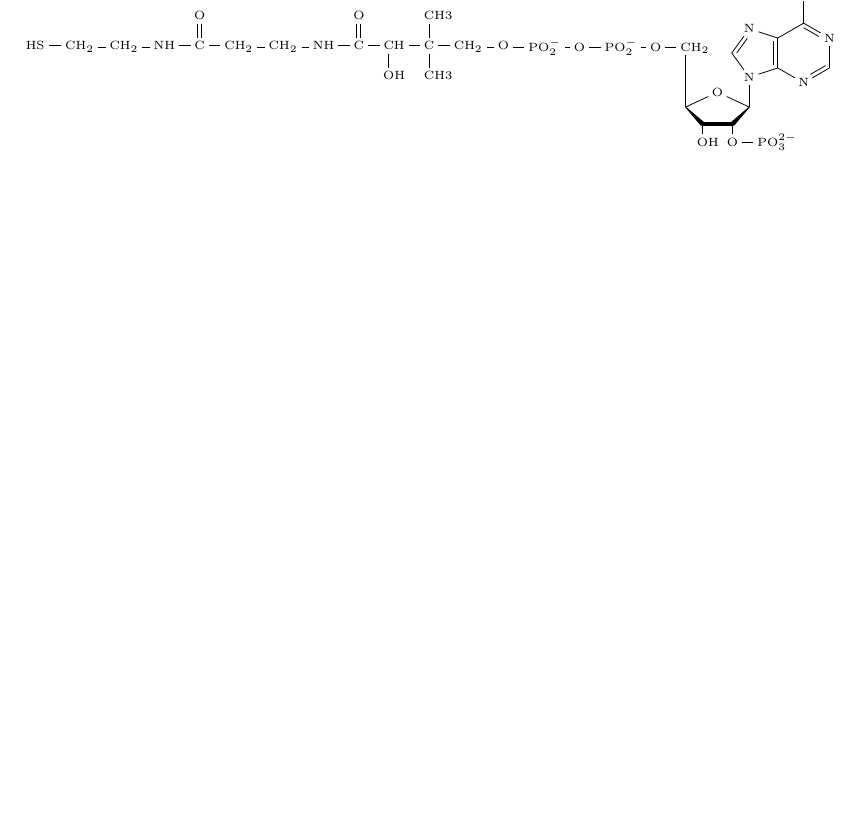
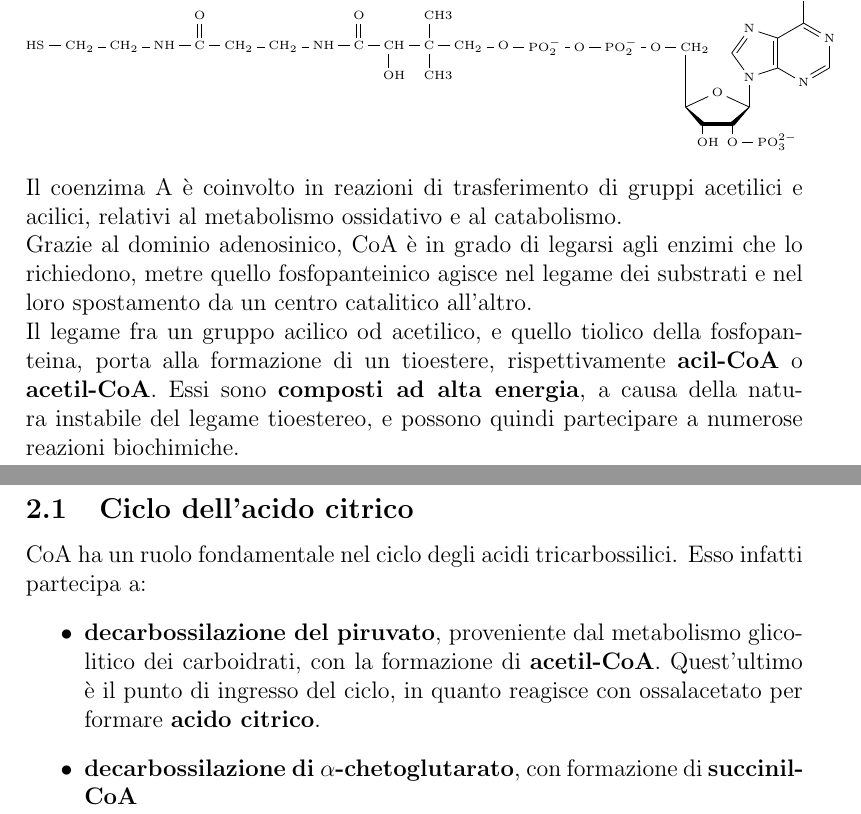
Before and after one commit to xzzz9097/Documents, a LaTeX document (Biochemistry/B5/B5-Funzioni.tex): part of the page before the commit and two parts of pages 1 and 2 of 2 after it, the two joined at a grey line, cut so that both start at the same text, the shorter picture padded with empty space. The pictures show the PDF file Biochemistry/B5/B5-Funzioni.pdf that the author committed with the source.

Commit message:
Ruolo di CoA in ciclo TCA

```diff
--- a/Biochemistry/B5/B5-Funzioni.tex
+++ b/Biochemistry/B5/B5-Funzioni.tex
@@ -64,4 +64,9 @@ Essa espleta il suo ruolo principale in quanto componente essenziale del \textbf
 Rientra inoltre nella \textbf{proteina di trasporto di acili (ACP)}, componente importante nell
 
 \section{Coenzima A}
-\center\CoA
+\begin{center}\CoA\end{center}
+Il coenzima A è coinvolto in reazioni di trasferimento di gruppi acetilici e acilici, relativi al metabolismo ossidativo e al catabolismo.\\
+Grazie al dominio adenosinico, CoA è in grado di legarsi agli enzimi che lo richiedono, metre quello fosfopanteinico agisce nel legame dei substrati e nel loro spostamento da un centro catalitico all'altro.\\
+Il legame fra un gruppo acilico od acetilico, e quello tiolico della fosfopanteina, porta alla formazione di un tioestere, rispettivamente \textbf{acil-CoA} o \textbf{acetil-CoA}. Essi sono \textbf{composti ad alta energia}, a causa della natura instabile del legame tioestereo, e possono quindi partecipare a numerose reazioni biochimiche.
+\subsection{Ciclo dell'acido citrico}
+CoA ha un ruolo fondamentale nel ciclo degli acidi tricarbossilici. Esso infatti partecipa a:
```
Also changed, not shown: Biochemistry/B5/B5-Funzioni.pdf, Biochemistry/B5/B5-Funzioni.tex (4 more changed lines).
